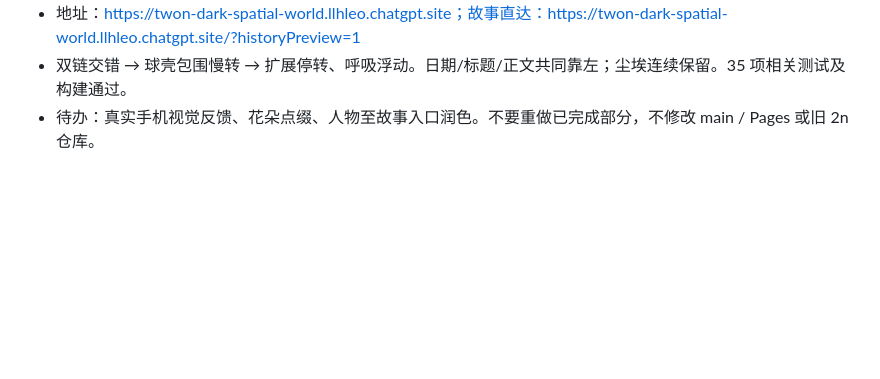
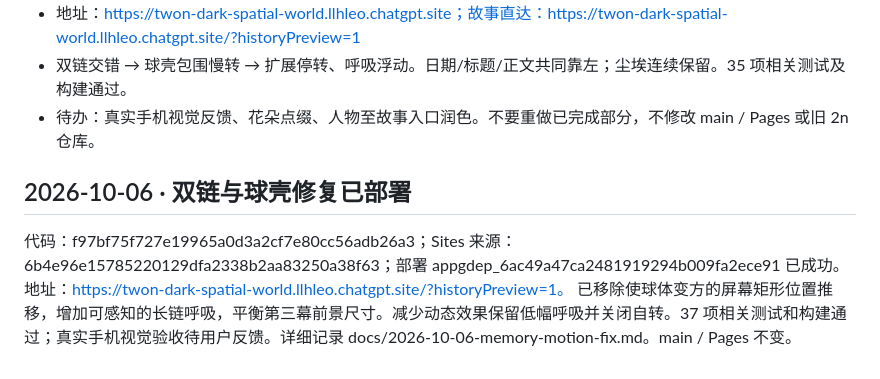
Before and after one commit to Llhleo/2n-spatial-world, a Markdown page: CODEX_HANDOFF.md, the part around the change. Drawn GitHub-style; blank space fills up the shorter version.

Commit message:
docs: record deployed sphere and breathing fixes

```diff
--- a/CODEX_HANDOFF.md
+++ b/CODEX_HANDOFF.md
@@ -35,3 +35,10 @@
 - 地址：https://twon-dark-spatial-world.llhleo.chatgpt.site；故事直达：https://twon-dark-spatial-world.llhleo.chatgpt.site/?historyPreview=1
 - 双链交错 → 球壳包围慢转 → 扩展停转、呼吸浮动。日期/标题/正文共同靠左；尘埃连续保留。35 项相关测试及构建通过。
 - 待办：真实手机视觉反馈、花朵点缀、人物至故事入口润色。不要重做已完成部分，不修改 main / Pages 或旧 2n 仓库。
+
+
+## 2026-10-06 · 双链与球壳修复已部署
+
+代码：f97bf75f727e19965a0d3a2cf7e80cc56adb26a3；Sites 来源：6b4e96e15785220129dfa2338b2aa83250a38f63；部署 appgdep_6ac49a47ca2481919294b009fa2ece91 已成功。
+地址：https://twon-dark-spatial-world.llhleo.chatgpt.site/?historyPreview=1。
+已移除使球体变方的屏幕矩形位置推移，增加可感知的长链呼吸，平衡第三幕前景尺寸。减少动态效果保留低幅呼吸并关闭自转。37 项相关测试和构建通过；真实手机视觉验收待用户反馈。详细记录 docs/2026-10-06-memory-motion-fix.md。main / Pages 不变。
```
